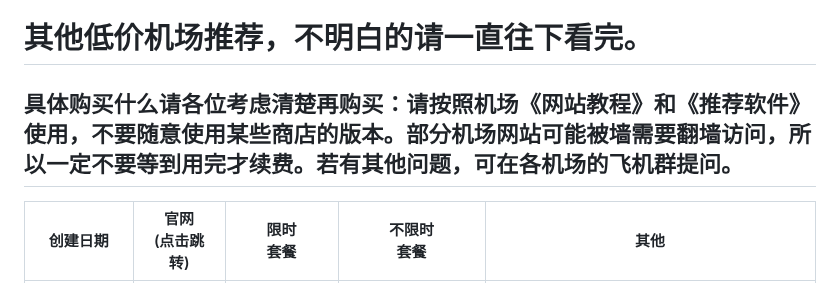
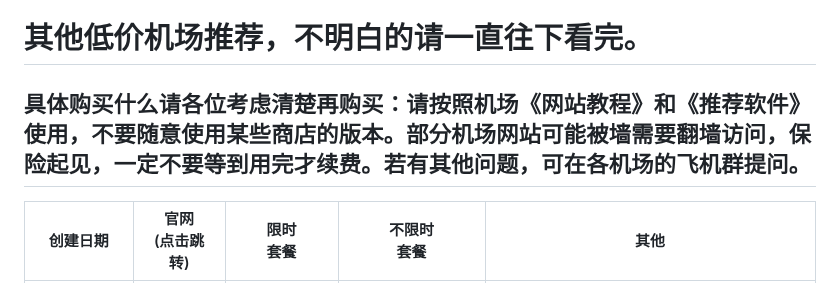
Before and after one commit to vfdeclnc/cheap-vpn-airport, a Markdown page: README.md, the part around the change. GitHub-like rendering.

```diff
--- a/README.md
+++ b/README.md
@@ -8,7 +8,7 @@
 ---
 # 其他低价机场推荐，不明白的请一直往下看完。
 
-## 具体购买什么请各位考虑清楚再购买：请按照机场《网站教程》和《推荐软件》使用，不要随意使用某些商店的版本。部分机场网站可能被墙需要翻墙访问，所以一定不要等到用完才续费。若有其他问题，可在各机场的飞机群提问。
+## 具体购买什么请各位考虑清楚再购买：请按照机场《网站教程》和《推荐软件》使用，不要随意使用某些商店的版本。部分机场网站可能被墙需要翻墙访问，保险起见，一定不要等到用完才续费。若有其他问题，可在各机场的飞机群提问。
 
 |创建日期|官网<br>(点击跳转)|限时<br>套餐|不限时<br>套餐|其他|
 |-|-|-|-|-|
```
